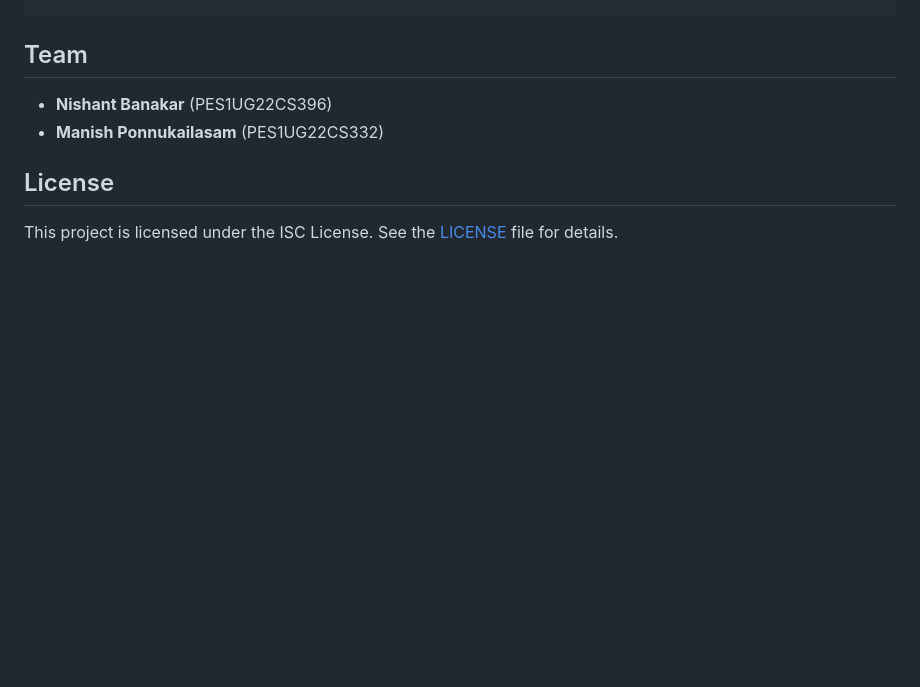
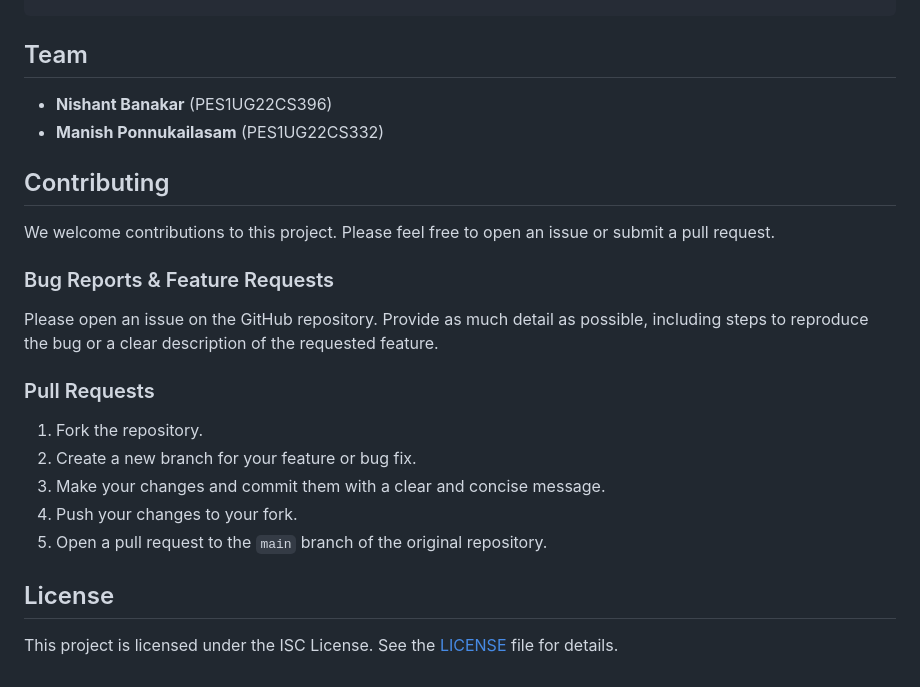
Before and after one commit to Nish-077/dynamic-csp-generation, a Markdown page: README.md, the part around one of its changes. GitHub-like rendering; blank space fills up the shorter version.

```diff
--- a/README.md
+++ b/README.md
@@ -130,6 +138,22 @@ The main purpose of the server is to host a sample application and demonstrate t
 -   **Nishant Banakar** (PES1UG22CS396)
 -   **Manish Ponnukailasam** (PES1UG22CS332)
 
+## Contributing
+
+We welcome contributions to this project. Please feel free to open an issue or submit a pull request.
+
+### Bug Reports & Feature Requests
+
+Please open an issue on the GitHub repository. Provide as much detail as possible, including steps to reproduce the bug or a clear description of the requested feature.
+
+### Pull Requests
+
+1.  Fork the repository.
+2.  Create a new branch for your feature or bug fix.
+3.  Make your changes and commit them with a clear and concise message.
+4.  Push your changes to your fork.
+5.  Open a pull request to the `main` branch of the original repository.
+
 ## License
 
 This project is licensed under the ISC License. See the [LICENSE](LICENSE) file for details.
```
Also changed, not shown: other parts of README.md (+9 -1 lines).
